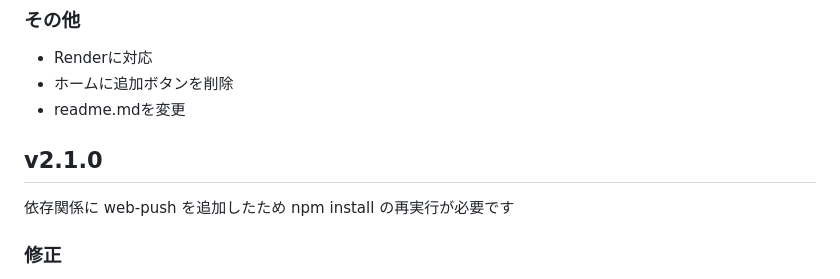
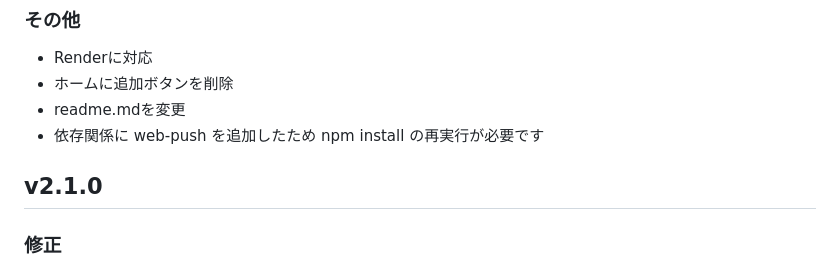
Before and after one commit to SouSou-09/thecollapse, a Markdown page: readme.md, the part around the change. GitHub-like rendering.

Commit message:
v2.2.0 修正: readmeのweb-push追記がv2.1.0に入ってしまっていた位置を修正

```diff
--- a/readme.md
+++ b/readme.md
@@ -64,9 +64,9 @@ node index.js
 - Renderに対応
 - ホームに追加ボタンを削除
 - readme.mdを変更
+- 依存関係に web-push を追加したため npm install の再実行が必要です
 
 ## v2.1.0
-依存関係に web-push を追加したため npm install の再実行が必要です
 
 ### 修正
 
```
